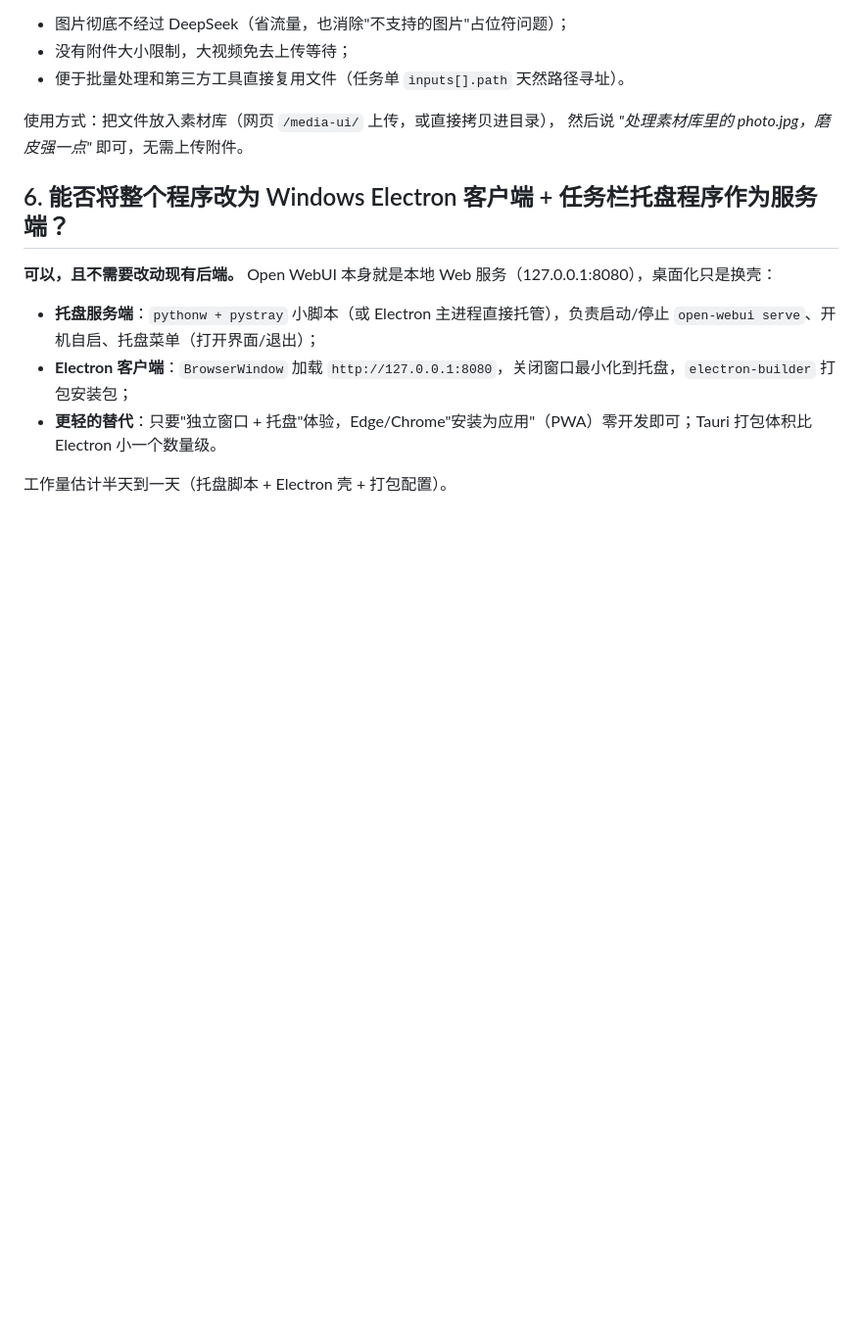
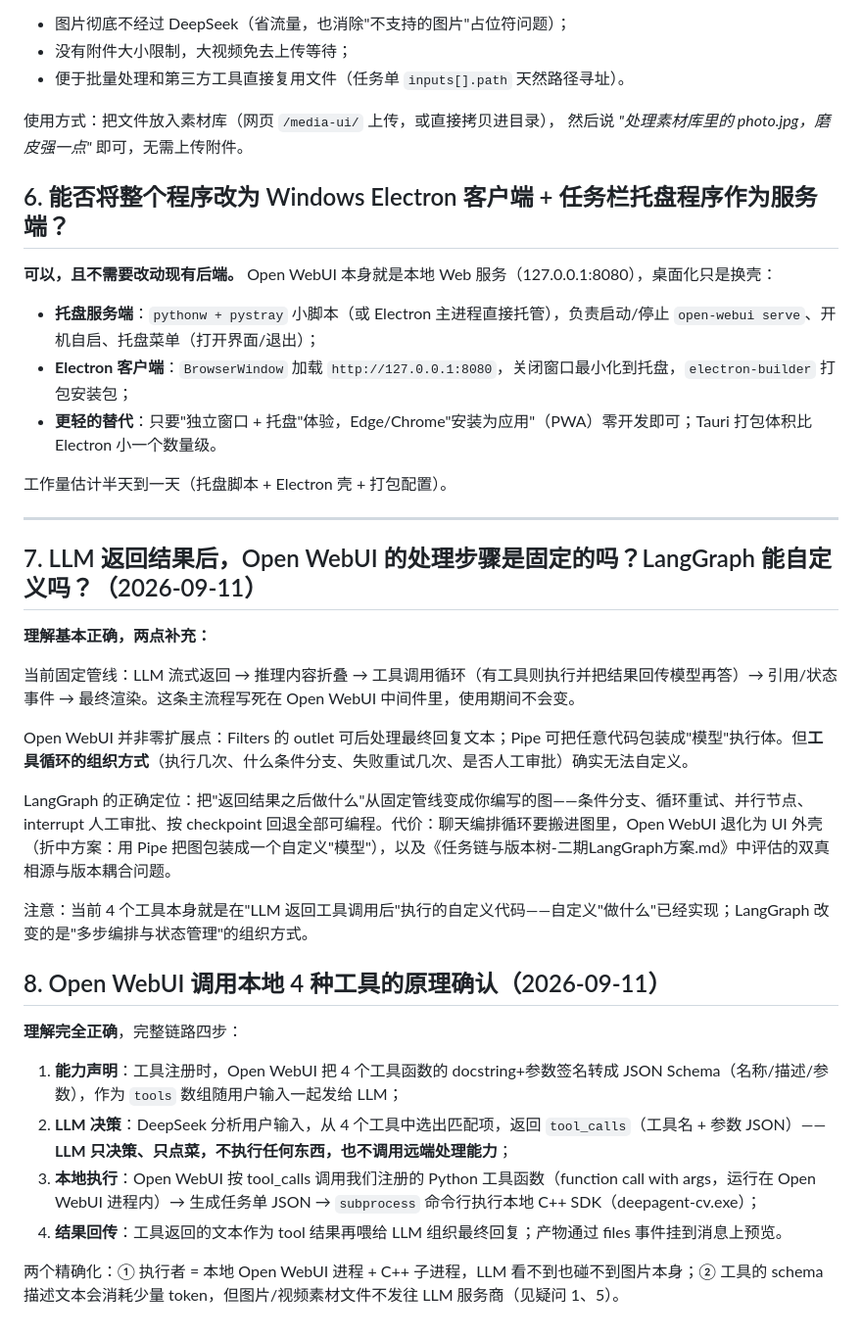
Before and after one commit to jackwei86/deepAgent, a Markdown page: docs/疑问.md, the part around the change. Shown at 98% size. GitHub-like rendering; blank space fills up the shorter version.

Commit message:
疑问.md 补充：LLM 返回后处理管线的固定性 vs LangGraph 自定义、工具调用原理确认

```diff
--- a/docs/疑问.md
+++ b/docs/疑问.md
@@ -59,3 +59,28 @@
 - **更轻的替代**：只要"独立窗口 + 托盘"体验，Edge/Chrome"安装为应用"（PWA）零开发即可；Tauri 打包体积比 Electron 小一个数量级。
 
 工作量估计半天到一天（托盘脚本 + Electron 壳 + 打包配置）。
+
+---
+
+## 7. LLM 返回结果后，Open WebUI 的处理步骤是固定的吗？LangGraph 能自定义吗？（2026-09-11）
+
+**理解基本正确，两点补充：**
+
+当前固定管线：LLM 流式返回 → 推理内容折叠 → 工具调用循环（有工具则执行并把结果回传模型再答）→ 引用/状态事件 → 最终渲染。这条主流程写死在 Open WebUI 中间件里，使用期间不会变。
+
+Open WebUI 并非零扩展点：Filters 的 outlet 可后处理最终回复文本；Pipe 可把任意代码包装成"模型"执行体。但**工具循环的组织方式**（执行几次、什么条件分支、失败重试几次、是否人工审批）确实无法自定义。
+
+LangGraph 的正确定位：把"返回结果之后做什么"从固定管线变成你编写的图——条件分支、循环重试、并行节点、interrupt 人工审批、按 checkpoint 回退全部可编程。代价：聊天编排循环要搬进图里，Open WebUI 退化为 UI 外壳（折中方案：用 Pipe 把图包装成一个自定义"模型"），以及《任务链与版本树-二期LangGraph方案.md》中评估的双真相源与版本耦合问题。
+
+注意：当前 4 个工具本身就是在"LLM 返回工具调用后"执行的自定义代码——自定义"做什么"已经实现；LangGraph 改变的是"多步编排与状态管理"的组织方式。
+
+## 8. Open WebUI 调用本地 4 种工具的原理确认（2026-09-11）
+
+**理解完全正确**，完整链路四步：
+
+1. **能力声明**：工具注册时，Open WebUI 把 4 个工具函数的 docstring+参数签名转成 JSON Schema（名称/描述/参数），作为 `tools` 数组随用户输入一起发给 LLM；
+2. **LLM 决策**：DeepSeek 分析用户输入，从 4 个工具中选出匹配项，返回 `tool_calls`（工具名 + 参数 JSON）——**LLM 只决策、只点菜，不执行任何东西，也不调用远端处理能力**；
+3. **本地执行**：Open WebUI 按 tool_calls 调用我们注册的 Python 工具函数（function call with args，运行在 Open WebUI 进程内）→ 生成任务单 JSON → `subprocess` 命令行执行本地 C++ SDK（deepagent-cv.exe）；
+4. **结果回传**：工具返回的文本作为 tool 结果再喂给 LLM 组织最终回复；产物通过 files 事件挂到消息上预览。
+
+两个精确化：① 执行者 = 本地 Open WebUI 进程 + C++ 子进程，LLM 看不到也碰不到图片本身；② 工具的 schema 描述文本会消耗少量 token，但图片/视频素材文件不发往 LLM 服务商（见疑问 1、5）。
```
